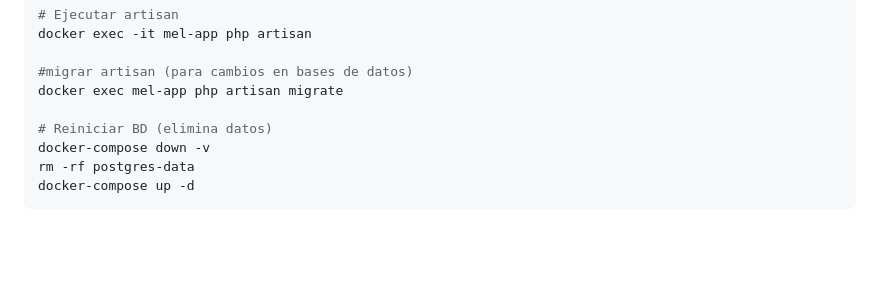
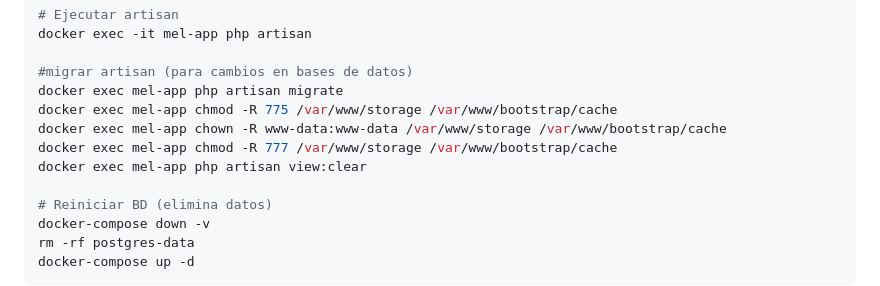
Before and after one commit to xlego6/modulo-escucha-l, a Markdown page: README.md, the part around the change. Drawn GitHub-style; blank space fills up the shorter version.

Commit message:
Update README with Docker commands for permissions
Added commands for setting permissions and clearing views.

```diff
--- a/README.md
+++ b/README.md
@@ -144,6 +144,10 @@ docker exec -it mel-app php artisan
 
 #migrar artisan (para cambios en bases de datos)
 docker exec mel-app php artisan migrate
+docker exec mel-app chmod -R 775 /var/www/storage /var/www/bootstrap/cache
+docker exec mel-app chown -R www-data:www-data /var/www/storage /var/www/bootstrap/cache
+docker exec mel-app chmod -R 777 /var/www/storage /var/www/bootstrap/cache
+docker exec mel-app php artisan view:clear
 
 # Reiniciar BD (elimina datos)
 docker-compose down -v
```
